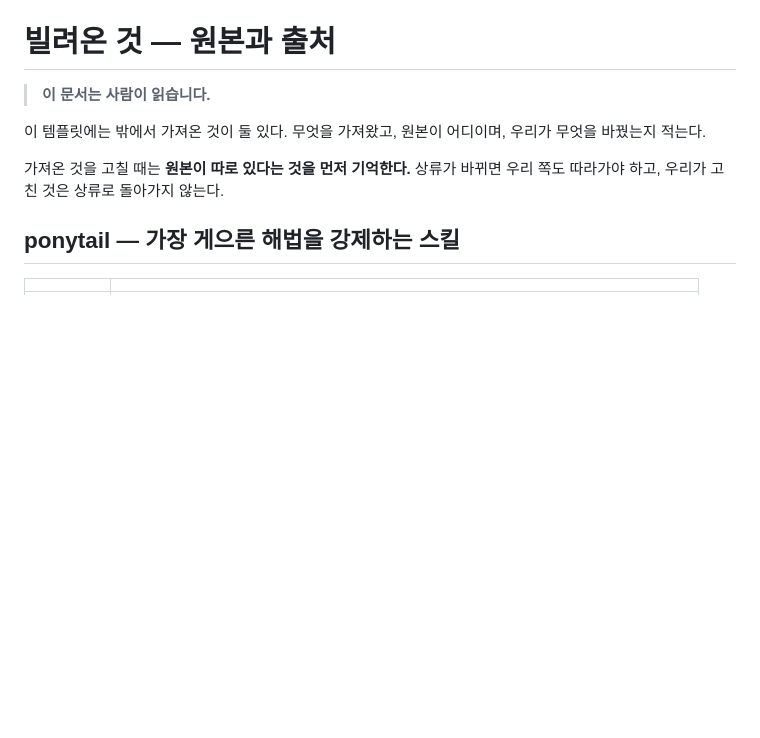
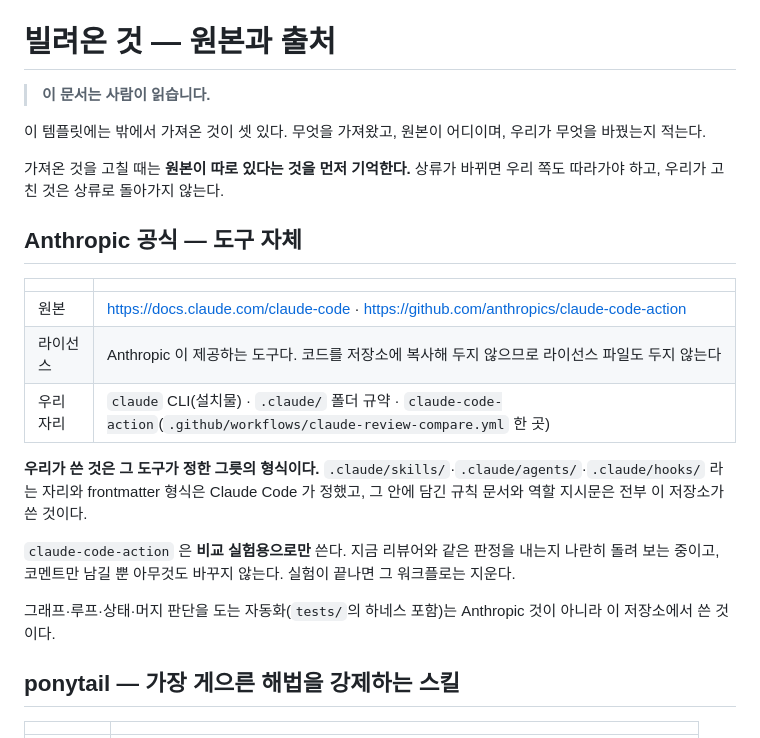
Before and after one commit to soo-ai-agent/automation-kotlin, a Markdown page: docs/upstream.md, the part around the change. Drawn GitHub-style; blank space fills up the shorter version.

```diff
--- a/docs/upstream.md
+++ b/docs/upstream.md
@@ -2,9 +2,25 @@
 
 > **이 문서는 사람이 읽습니다.**
 
-이 템플릿에는 밖에서 가져온 것이 둘 있다. 무엇을 가져왔고, 원본이 어디이며, 우리가 무엇을 바꿨는지 적는다.
+이 템플릿에는 밖에서 가져온 것이 셋 있다. 무엇을 가져왔고, 원본이 어디이며, 우리가 무엇을 바꿨는지 적는다.
 
 가져온 것을 고칠 때는 **원본이 따로 있다는 것을 먼저 기억한다.** 상류가 바뀌면 우리 쪽도 따라가야 하고, 우리가 고친 것은 상류로 돌아가지 않는다.
+
+## Anthropic 공식 — 도구 자체
+
+| | |
+|---|---|
+| 원본 | <https://docs.claude.com/claude-code> · <https://github.com/anthropics/claude-code-action> |
+| 라이선스 | Anthropic 이 제공하는 도구다. 코드를 저장소에 복사해 두지 않으므로 라이선스 파일도 두지 않는다 |
+| 우리 자리 | `claude` CLI(설치물) · `.claude/` 폴더 규약 · `claude-code-action`(`.github/workflows/claude-review-compare.yml` 한 곳) |
+
+**우리가 쓴 것은 그 도구가 정한 그릇의 형식이다.** `.claude/skills/`·`.claude/agents/`·`.claude/hooks/` 라는 자리와 frontmatter 형식은 Claude Code 가 정했고,
+그 안에 담긴 규칙 문서와 역할 지시문은 전부 이 저장소가 쓴 것이다.
+
+`claude-code-action` 은 **비교 실험용으로만** 쓴다. 지금 리뷰어와 같은 판정을 내는지 나란히 돌려 보는 중이고, 코멘트만 남길 뿐 아무것도 바꾸지 않는다.
+실험이 끝나면 그 워크플로는 지운다.
+
+그래프·루프·상태·머지 판단을 도는 자동화(`tests/`의 하네스 포함)는 Anthropic 것이 아니라 이 저장소에서 쓴 것이다.
 
 ## ponytail — 가장 게으른 해법을 강제하는 스킬
 
```
Also changed, not shown: .claude/skills/README.md (+4 -0 lines), README.md (+15 -0 lines).
